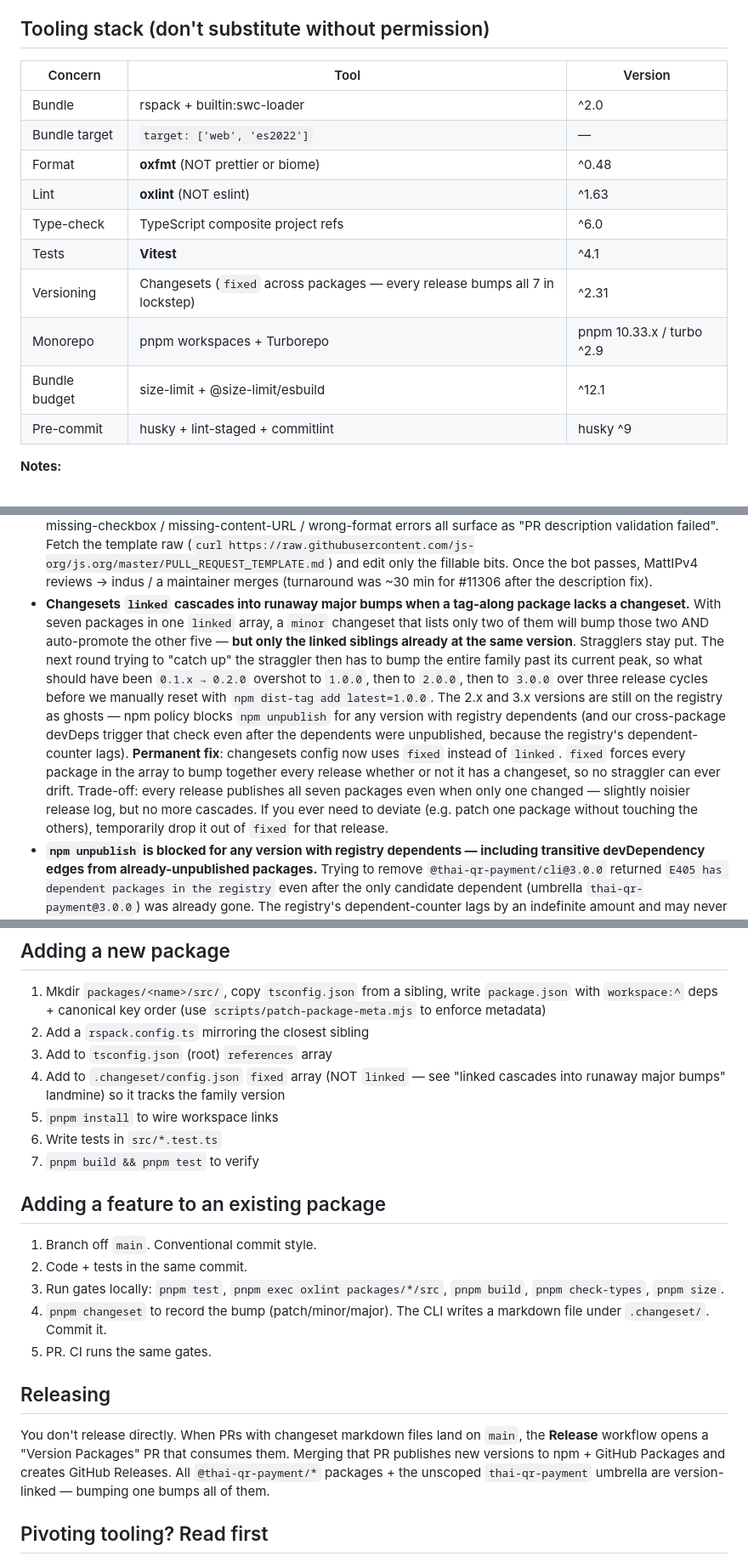
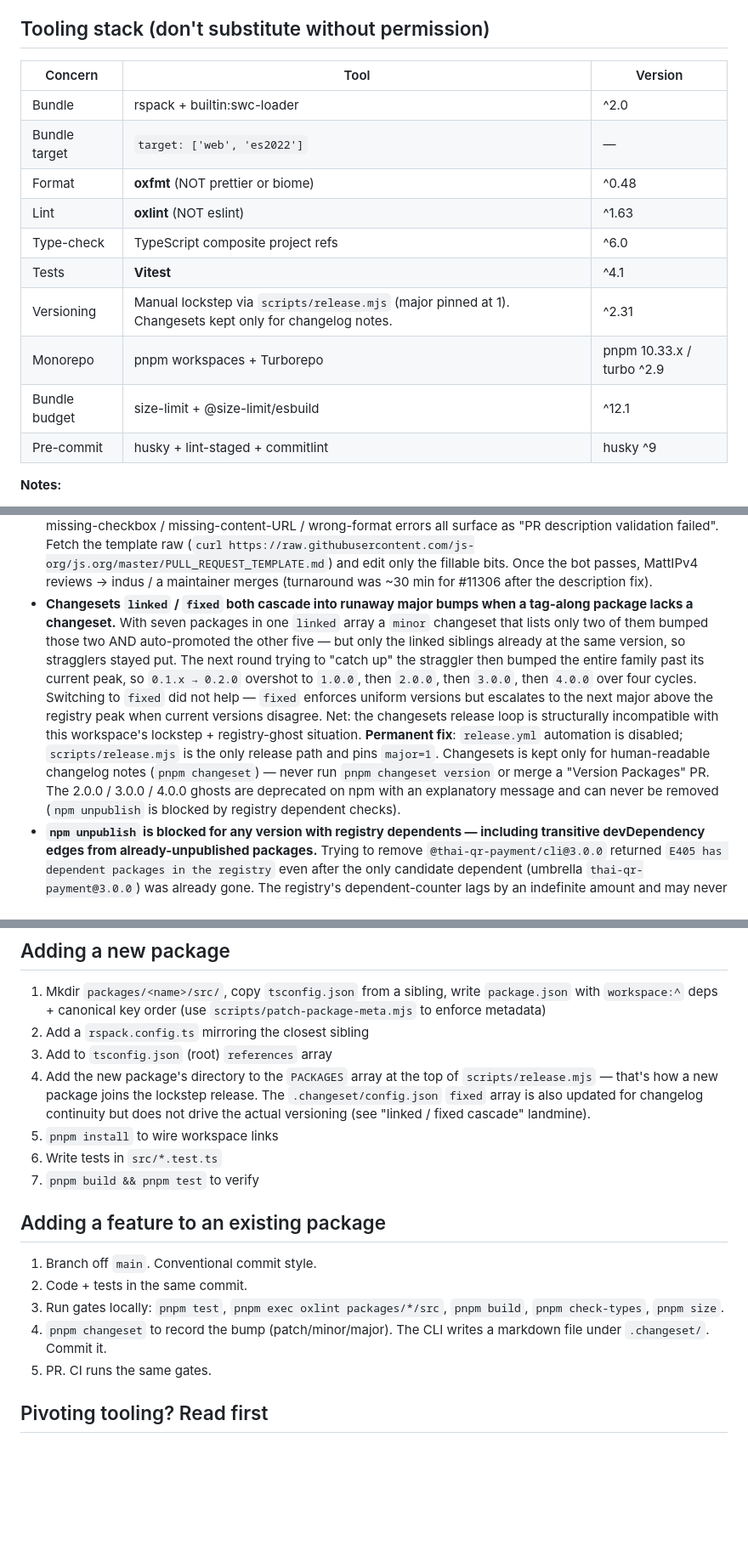
Before and after one commit to uunw/thai-qr-payment, a Markdown page: AGENT.md, 3 parts joined by grey strips. Shown at 85% size. GitHub-like rendering; blank space fills up the shorter version.

```diff
--- a/AGENT.md
+++ b/AGENT.md
@@ -49,18 +49,18 @@ Each `packages/*/` has its own `rspack.config.ts`, `tsconfig.json`, `vitest.conf
 
 ## Tooling stack (don't substitute without permission)
 
-| Concern       | Tool                                                                         | Version                   |
-| ------------- | ---------------------------------------------------------------------------- | ------------------------- |
-| Bundle        | rspack + builtin:swc-loader                                                  | ^2.0                      |
-| Bundle target | `target: ['web', 'es2022']`                                                  | —                         |
-| Format        | **oxfmt** (NOT prettier or biome)                                            | ^0.48                     |
-| Lint          | **oxlint** (NOT eslint)                                                      | ^1.63                     |
-| Type-check    | TypeScript composite project refs                                            | ^6.0                      |
-| Tests         | **Vitest**                                                                   | ^4.1                      |
-| Versioning    | Changesets (`fixed` across packages — every release bumps all 7 in lockstep) | ^2.31                     |
-| Monorepo      | pnpm workspaces + Turborepo                                                  | pnpm 10.33.x / turbo ^2.9 |
-| Bundle budget | size-limit + @size-limit/esbuild                                             | ^12.1                     |
-| Pre-commit    | husky + lint-staged + commitlint                                             | husky ^9                  |
+| Concern       | Tool                                                                                                     | Version                   |
+| ------------- | -------------------------------------------------------------------------------------------------------- | ------------------------- |
+| Bundle        | rspack + builtin:swc-loader                                                                              | ^2.0                      |
+| Bundle target | `target: ['web', 'es2022']`                                                                              | —                         |
+| Format        | **oxfmt** (NOT prettier or biome)                                                                        | ^0.48                     |
+| Lint          | **oxlint** (NOT eslint)                                                                                  | ^1.63                     |
+| Type-check    | TypeScript composite project refs                                                                        | ^6.0                      |
+| Tests         | **Vitest**                                                                                               | ^4.1                      |
+| Versioning    | Manual lockstep via `scripts/release.mjs` (major pinned at 1). Changesets kept only for changelog notes. | ^2.31                     |
+| Monorepo      | pnpm workspaces + Turborepo                                                                              | pnpm 10.33.x / turbo ^2.9 |
+| Bundle budget | size-limit + @size-limit/esbuild                                                                         | ^12.1                     |
+| Pre-commit    | husky + lint-staged + commitlint                                                                         | husky ^9                  |
 
 **Notes:**
 
@@ -262,7 +278,7 @@ All packages signed with **provenance** via Sigstore (GitHub Actions OIDC). Tagg
 - **rspack/swc default `mangle: true` triggers Socket "Obfuscated code" supply-chain alert.** SWC's `SwcJsMinimizerRspackPlugin` with `mangle: true` renames every function and class to single letters; Socket flags this as obfuscation regardless of intent. Two-line fix per `rspack.config.ts`: `devtool: 'source-map'` + `mangle: { keep_classnames: true, keep_fnames: true }`. Bundle size impact is negligible (umbrella 20.82 KB on a 25 KB budget). Published `.tgz` now ships `.js.map` next to every entrypoint — set in commit `ba9e8e8`.
 - **CodeQL `js/html-constructed-from-input` flags numeric values too, not just strings.** Even integers from a typed options object trigger the alert when interpolated into HTML attributes (`width="${size}"`). TypeScript types don't enforce at runtime, so JS callers can still pass `NaN` / `Infinity` / strings. Coerce through `Number.isFinite` + `Math.floor` + non-negative gate at the renderer boundary; CodeQL recognises this as a sanitizer barrier and the alerts auto-close on the next scan. Pattern in `packages/render/src/matrix-svg.ts toSafeUint()`.
 - **js.org PR validator demands the EXACT template — paraphrasing or reordering kills the bot check.** The `jsorg-validation` GitHub Action greps the PR description for literal phrases from `PULL_REQUEST_TEMPLATE.md`; missing-checkbox / missing-content-URL / wrong-format errors all surface as "PR description validation failed". Fetch the template raw (`curl https://raw.githubusercontent.com/js-org/js.org/master/PULL_REQUEST_TEMPLATE.md`) and edit only the fillable bits. Once the bot passes, MattIPv4 reviews → indus / a maintainer merges (turnaround was ~30 min for #11306 after the description fix).
-- **Changesets `linked` cascades into runaway major bumps when a tag-along package lacks a changeset.** With seven packages in one `linked` array, a `minor` changeset that lists only two of them will bump those two AND auto-promote the other five — **but only the linked siblings already at the same version**. Stragglers stay put. The next round trying to "catch up" the straggler then has to bump the entire family past its current peak, so what should have been `0.1.x → 0.2.0` overshot to `1.0.0`, then to `2.0.0`, then to `3.0.0` over three release cycles before we manually reset with `npm dist-tag add latest=1.0.0`. The 2.x and 3.x versions are still on the registry as ghosts — npm policy blocks `npm unpublish` for any version with registry dependents (and our cross-package devDeps trigger that check even after the dependents were unpublished, because the registry's dependent-counter lags). **Permanent fix**: changesets config now uses `fixed` instead of `linked`. `fixed` forces every package in the array to bump together every release whether or not it has a changeset, so no straggler can ever drift. Trade-off: every release publishes all seven packages even when only one changed — slightly noisier release log, but no more cascades. If you ever need to deviate (e.g. patch one package without touching the others), temporarily drop it out of `fixed` for that release.
+- **Changesets `linked` / `fixed` both cascade into runaway major bumps when a tag-along package lacks a changeset.** With seven packages in one `linked` array a `minor` changeset that lists only two of them bumped those two AND auto-promoted the other five — but only the linked siblings already at the same version, so stragglers stayed put. The next round trying to "catch up" the straggler then bumped the entire family past its current peak, so `0.1.x → 0.2.0` overshot to `1.0.0`, then `2.0.0`, then `3.0.0`, then `4.0.0` over four cycles. Switching to `fixed` did not help — `fixed` enforces uniform versions but escalates to the next major above the registry peak when current versions disagree. Net: the changesets release loop is structurally incompatible with this workspace's lockstep + registry-ghost situation. **Permanent fix**: `release.yml` automation is disabled; `scripts/release.mjs` is the only release path and pins `major=1`. Changesets is kept only for human-readable changelog notes (`pnpm changeset`) — never run `pnpm changeset version` or merge a "Version Packages" PR. The 2.0.0 / 3.0.0 / 4.0.0 ghosts are deprecated on npm with an explanatory message and can never be removed (`npm unpublish` is blocked by registry dependent checks).
 - **`npm unpublish` is blocked for any version with registry dependents — including transitive devDependency edges from already-unpublished packages.** Trying to remove `@thai-qr-payment/cli@3.0.0` returned `E405 has dependent packages in the registry` even after the only candidate dependent (umbrella `thai-qr-payment@3.0.0`) was already gone. The registry's dependent-counter lags by an indefinite amount and may never refresh. Don't plan recoveries around `unpublish`; rely on `npm dist-tag add <pkg>@<good-version> latest` to redirect installs, and accept the ghost versions stay live forever for anyone explicitly pinned.
 - **Granular `bypass 2FA` token is required for any non-OTP npm write operation, even with 2FA disabled on the account.** `npm profile set tfa disabled` removes the OTP prompt from `npm login` but does NOT remove it from `npm publish` / `npm unpublish` / `npm dist-tag` — the registry still returns `E403 Two-factor authentication or granular access token with bypass 2fa enabled is required to publish packages`. Real path: create a Granular Access Token at <https://www.npmjs.com/settings/uunw/tokens/new> with `Bypass 2FA` checked, export it as `NPM_CONFIG_USERCONFIG=/tmp/npmrc` pointing at a file with `//registry.npmjs.org/:_authToken=npm_…`, do the batch, then revoke immediately. The token is invisible to `npm token list` (CLI only sees classic tokens) so revocation has to go through the web UI.
 - **Manual `npm publish` from local needs `--provenance=false` even though `package.json` has `publishConfig.provenance: true`.** The provenance attestation comes from a GitHub Actions OIDC token — locally there's no provider, so the CLI errors with `EUSAGE Automatic provenance generation not supported for provider: null`. Override per-call with `--provenance=false` or globally with `NPM_CONFIG_PROVENANCE=false`. The CI path (`.github/workflows/release.yml`) always has the OIDC token, so leave the `publishConfig.provenance: true` in `package.json` and only override on local fire-drill publishes.
@@ -272,7 +288,7 @@ All packages signed with **provenance** via Sigstore (GitHub Actions OIDC). Tagg
 1. Mkdir `packages/<name>/src/`, copy `tsconfig.json` from a sibling, write `package.json` with `workspace:^` deps + canonical key order (use `scripts/patch-package-meta.mjs` to enforce metadata)
 2. Add a `rspack.config.ts` mirroring the closest sibling
 3. Add to `tsconfig.json` (root) `references` array
-4. Add to `.changeset/config.json` `fixed` array (NOT `linked` — see "linked cascades into runaway major bumps" landmine) so it tracks the family version
+4. Add the new package's directory to the `PACKAGES` array at the top of `scripts/release.mjs` — that's how a new package joins the lockstep release. The `.changeset/config.json` `fixed` array is also updated for changelog continuity but does not drive the actual versioning (see "linked / fixed cascade" landmine).
 5. `pnpm install` to wire workspace links
 6. Write tests in `src/*.test.ts`
 7. `pnpm build && pnpm test` to verify
@@ -284,10 +300,6 @@ All packages signed with **provenance** via Sigstore (GitHub Actions OIDC). Tagg
 3. Run gates locally: `pnpm test`, `pnpm exec oxlint packages/*/src`, `pnpm build`, `pnpm check-types`, `pnpm size`.
 4. `pnpm changeset` to record the bump (patch/minor/major). The CLI writes a markdown file under `.changeset/`. Commit it.
 5. PR. CI runs the same gates.
-
-## Releasing
-
-You don't release directly. When PRs with changeset markdown files land on `main`, the **Release** workflow opens a "Version Packages" PR that consumes them. Merging that PR publishes new versions to npm + GitHub Packages and creates GitHub Releases. All `@thai-qr-payment/*` packages + the unscoped `thai-qr-payment` umbrella are version-linked — bumping one bumps all of them.
 
 ## Pivoting tooling? Read first
 
```
Also changed, not shown: other parts of AGENT.md (+39 -23 lines).
